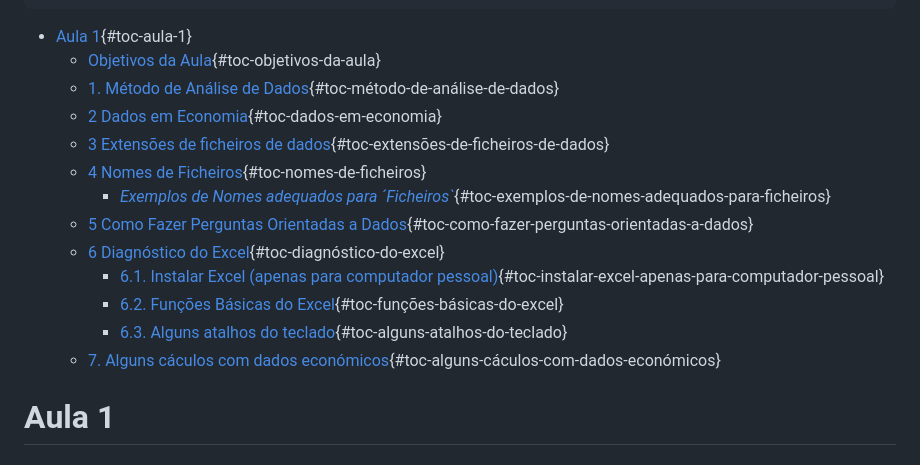
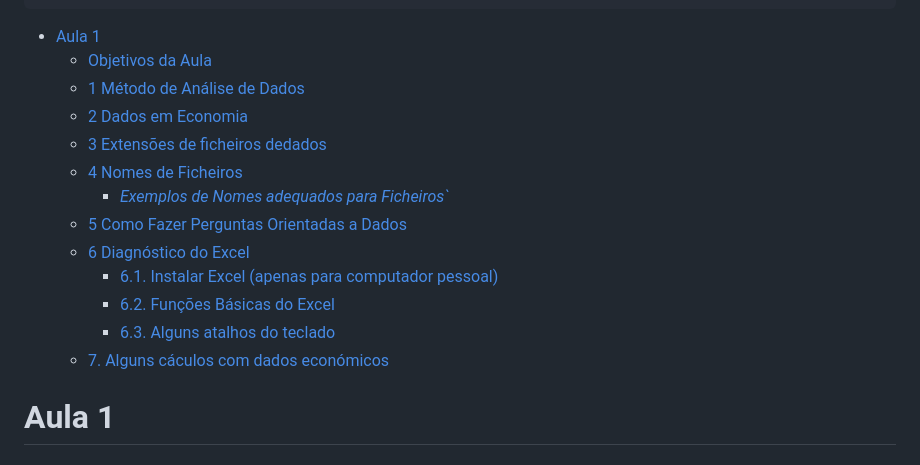
Before and after one commit to tiagolafonso/Tools_Economics, a Markdown page: Class1/Aula1.md, the part around one of its changes. GitHub-like rendering.

```diff
--- a/Class1/Aula1.md
+++ b/Class1/Aula1.md
@@ -9,30 +9,21 @@ title: Ferramentas de Apoio à Economia - Aula 1
 toc-title: Table of contents
 ---
 
--   [Aula 1](#aula-1){#toc-aula-1}
-    -   [Objetivos da Aula](#objetivos-da-aula){#toc-objetivos-da-aula}
-    -   [1. Método de Análise de
-        Dados](#método-de-análise-de-dados){#toc-método-de-análise-de-dados}
-    -   [2 Dados em
-        Economia](#dados-em-economia){#toc-dados-em-economia}
-    -   [3 Extensões de ficheiros de
-        dados](#extensões-de-ficheiros-de-dados){#toc-extensões-de-ficheiros-de-dados}
+-   [Aula 1](#aula-1)
+    -   [Objetivos da Aula](#objetivos-da-aula)
+    -   [1 Método de Análise de Dados](#método-de-análise-de-dados)
+    -   [2 Dados em Economia](#dados-em-economia)
+    -   [3 Extensões de ficheiros dedados](#extensões-de-ficheiros-de-dados)
     -   [4 Nomes de
-        Ficheiros](#nomes-de-ficheiros){#toc-nomes-de-ficheiros}
-        -   [*Exemplos de Nomes adequados para
-            ´Ficheiros\`*](#exemplos-de-nomes-adequados-para-ficheiros){#toc-exemplos-de-nomes-adequados-para-ficheiros}
-    -   [5 Como Fazer Perguntas Orientadas a
-        Dados](#como-fazer-perguntas-orientadas-a-dados){#toc-como-fazer-perguntas-orientadas-a-dados}
-    -   [6 Diagnóstico do
-        Excel](#diagnóstico-do-excel){#toc-diagnóstico-do-excel}
+        Ficheiros](#nomes-de-ficheiros)
+        -   [*Exemplos de Nomes adequados para Ficheiros\`*](#exemplos-de-nomes-adequados-para-ficheiros)
+    -   [5 Como Fazer Perguntas Orientadas a Dados](#como-fazer-perguntas-orientadas-a-dados)
+    -   [6 Diagnóstico do Excel](#diagnóstico-do-excel)
         -   [6.1. Instalar Excel (apenas para computador
-            pessoal)](#instalar-excel-apenas-para-computador-pessoal){#toc-instalar-excel-apenas-para-computador-pessoal}
-        -   [6.2. Funções Básicas do
-            Excel](#funções-básicas-do-excel){#toc-funções-básicas-do-excel}
-        -   [6.3. Alguns atalhos do
-            teclado](#alguns-atalhos-do-teclado){#toc-alguns-atalhos-do-teclado}
-    -   [7. Alguns cáculos com dados
-        económicos](#alguns-cáculos-com-dados-económicos){#toc-alguns-cáculos-com-dados-económicos}
+            pessoal)](#instalar-excel-apenas-para-computador-pessoal)
+        -   [6.2. Funções Básicas do Excel](#funções-básicas-do-excel)
+        -   [6.3. Alguns atalhos do teclado](#alguns-atalhos-do-teclado)
+    -   [7. Alguns cáculos com dados económicos](#alguns-cáculos-com-dados-económicos)
 
 # Aula 1
 
```
Also changed, not shown: other parts of Class1/Aula1.md (+1 -0 lines).
